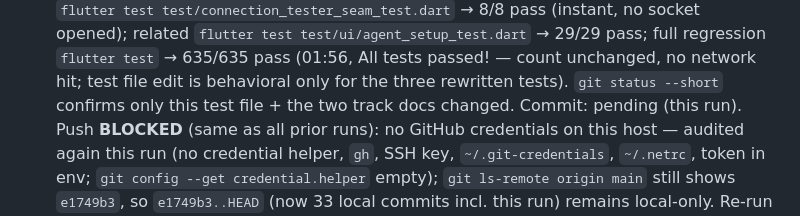
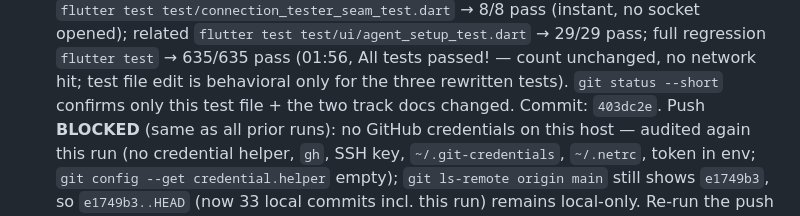
Before and after one commit to TomiWebPro/LMChess, a Markdown page: automation-track.md, the part around the change. GitHub-like rendering.

Commit message:
docs(lmchess): record §11.9 run commit hash in track log

```diff
--- a/automation-track.md
+++ b/automation-track.md
@@ -954,7 +954,7 @@ suites referenced above now exist. Native Windows execution is tracked in
   passed! — count unchanged, no network hit; test file edit is behavioral
   only for the three rewritten tests). `git status --short` confirms only
   this test file + the two track docs changed.
-  Commit: pending (this run).
+  Commit: `403dc2e`.
   Push **BLOCKED** (same as all prior runs): no GitHub credentials on this
   host — audited again this run (no credential helper, `gh`, SSH key,
   `~/.git-credentials`, `~/.netrc`, token in env; `git config
```
